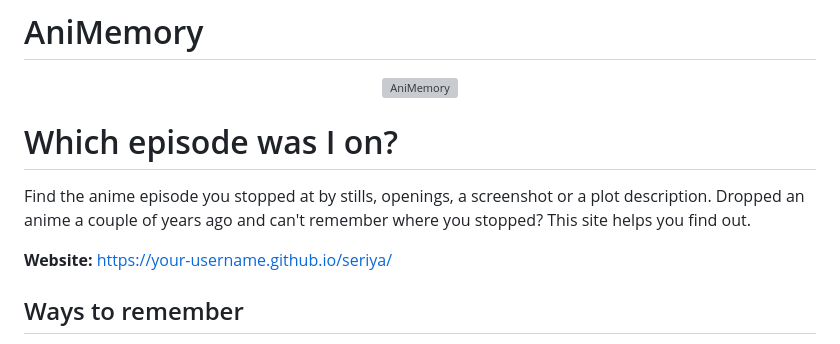
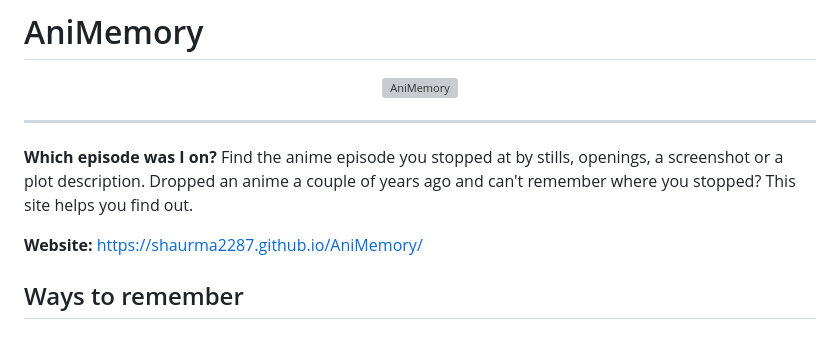
Before and after one commit to Barguzin21/AniMemory, a Markdown page: README.md, the part around the change. Rendered like a GitHub page; grey boxes are pictures that could not be loaded.

```diff
--- a/README.md
+++ b/README.md
@@ -1,12 +1,12 @@
 # AniMemory
 <p align="center"><img src="banner.svg" alt="AniMemory" width="100%"></p>
 
-# Which episode was I on?
+---
 
-Find the anime episode you stopped at by stills, openings, a screenshot or a plot description.
+**Which episode was I on?** Find the anime episode you stopped at by stills, openings, a screenshot or a plot description.
 Dropped an anime a couple of years ago and can't remember where you stopped? This site helps you find out.
 
-**Website:** https://your-username.github.io/seriya/
+**Website:** https://shaurma2287.github.io/AniMemory/
 
 ## Ways to remember
 
```
